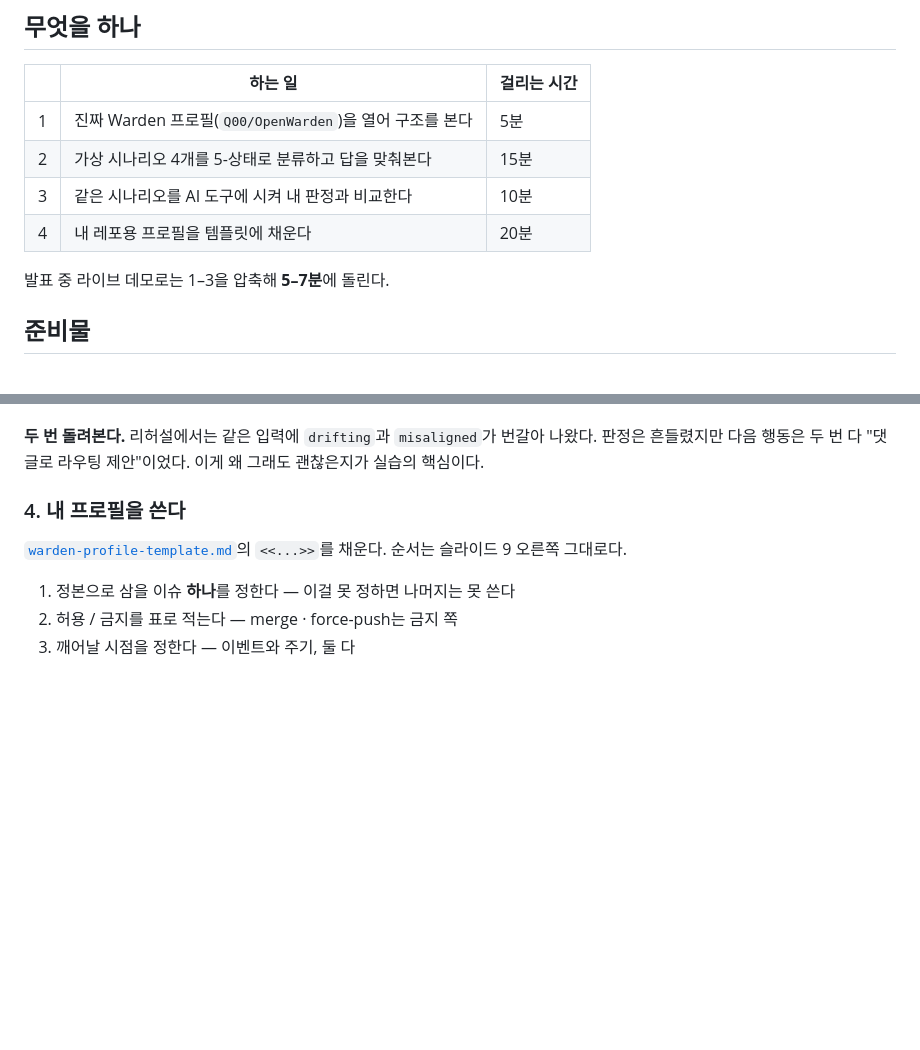
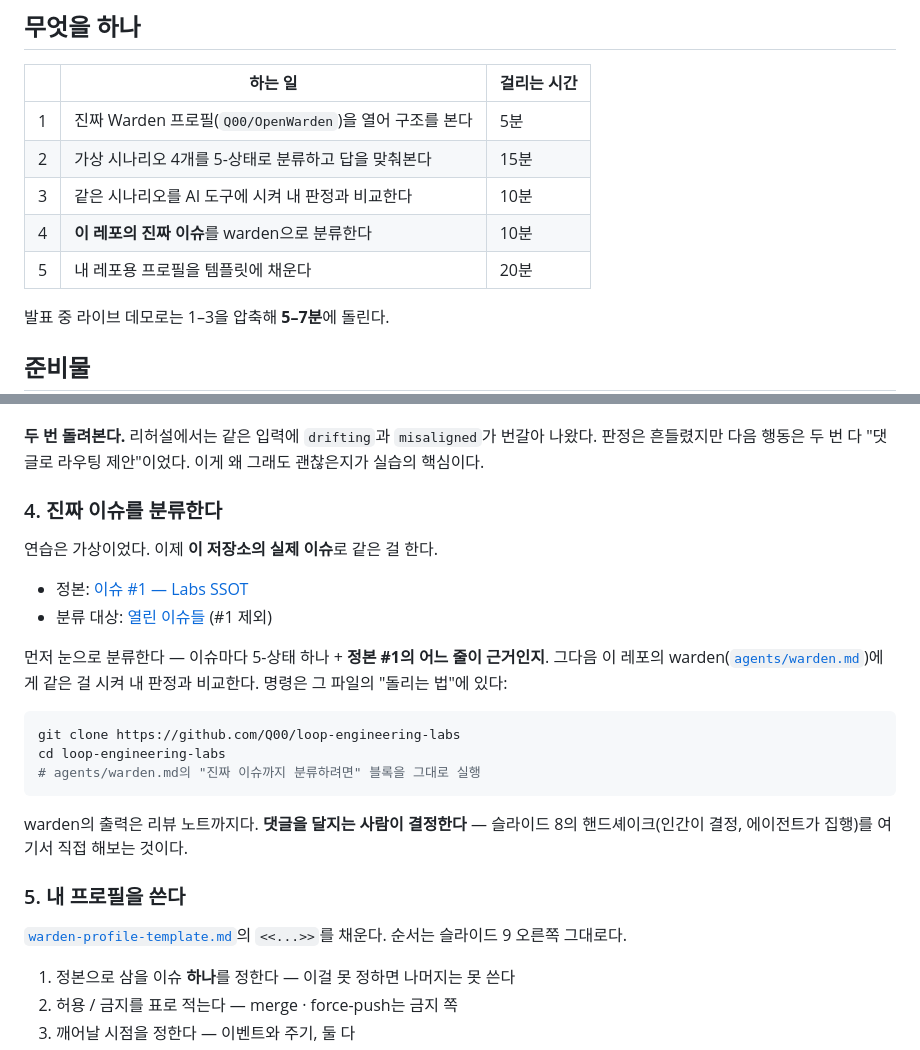
Before and after one commit to Q00/loop-engineering-labs, a Markdown page: 02-openwarden/README.md, 2 parts joined by grey strips. Rendered like a GitHub page; blank space fills up the shorter version.

````diff
--- a/02-openwarden/README.md
+++ b/02-openwarden/README.md
@@ -13,7 +13,8 @@
 | 1 | 진짜 Warden 프로필(`Q00/OpenWarden`)을 열어 구조를 본다 | 5분 |
 | 2 | 가상 시나리오 4개를 5-상태로 분류하고 답을 맞춰본다 | 15분 |
 | 3 | 같은 시나리오를 AI 도구에 시켜 내 판정과 비교한다 | 10분 |
-| 4 | 내 레포용 프로필을 템플릿에 채운다 | 20분 |
+| 4 | **이 레포의 진짜 이슈**를 warden으로 분류한다 | 10분 |
+| 5 | 내 레포용 프로필을 템플릿에 채운다 | 20분 |
 
 발표 중 라이브 데모로는 1–3을 압축해 **5–7분**에 돌린다.
 
@@ -95,7 +96,27 @@ claude -p --append-system-prompt "$(cat profiles/warden.md)" \
 번갈아 나왔다. 판정은 흔들렸지만 다음 행동은 두 번 다 "댓글로 라우팅 제안"이었다.
 이게 왜 그래도 괜찮은지가 실습의 핵심이다.
 
-### 4. 내 프로필을 쓴다
+### 4. 진짜 이슈를 분류한다
+
+연습은 가상이었다. 이제 **이 저장소의 실제 이슈**로 같은 걸 한다.
+
+- 정본: [이슈 #1 — Labs SSOT](https://github.com/Q00/loop-engineering-labs/issues/1)
+- 분류 대상: [열린 이슈들](https://github.com/Q00/loop-engineering-labs/issues) (#1 제외)
+
+먼저 눈으로 분류한다 — 이슈마다 5-상태 하나 + **정본 #1의 어느 줄이 근거인지**.
+그다음 이 레포의 warden([`agents/warden.md`](../agents/warden.md))에게 같은 걸 시켜
+내 판정과 비교한다. 명령은 그 파일의 "돌리는 법"에 있다:
+
+```bash
+git clone https://github.com/Q00/loop-engineering-labs
+cd loop-engineering-labs
+# agents/warden.md의 "진짜 이슈까지 분류하려면" 블록을 그대로 실행
+```
+
+warden의 출력은 리뷰 노트까지다. **댓글을 달지는 사람이 결정한다** —
+슬라이드 8의 핸드셰이크(인간이 결정, 에이전트가 집행)를 여기서 직접 해보는 것이다.
+
+### 5. 내 프로필을 쓴다
 
 [`warden-profile-template.md`](warden-profile-template.md)의 `<<...>>`를 채운다.
 순서는 슬라이드 9 오른쪽 그대로다.
````
Also changed, not shown: agents/warden.md (+23 -3 lines).
